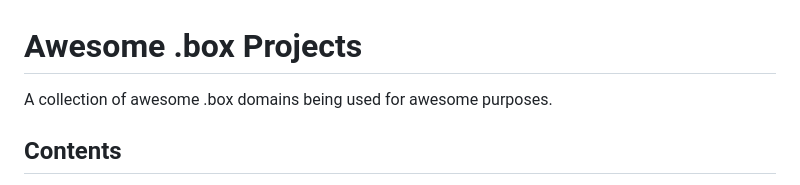
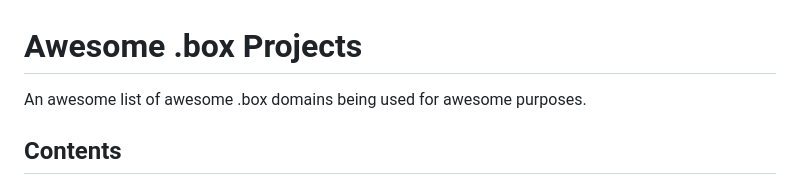
Before and after one commit to ohmsdotbox/awesome.box, a Markdown page: README.md, the part around the change. GitHub-like rendering.

```diff
--- a/README.md
+++ b/README.md
@@ -1,6 +1,6 @@
 # Awesome .box Projects
 
-A collection of awesome .box domains being used for awesome purposes.
+An awesome list of awesome .box domains being used for awesome purposes.
 
 ## Contents
 
```
